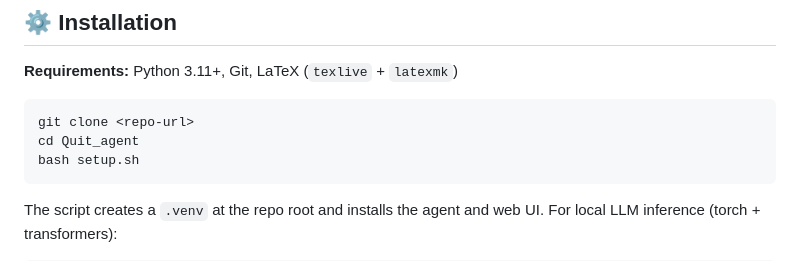
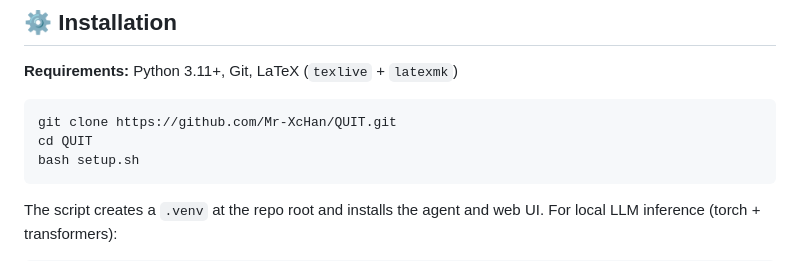
Before and after one commit to Mr-XcHan/QUIT, a Markdown page: README.md, the part around the change. GitHub-like rendering.

Commit message:
fix: update clone URL to actual repository

````diff
--- a/README.md
+++ b/README.md
@@ -59,8 +59,8 @@ All coordination happens through named artifact files on disk — no agent share
 **Requirements:** Python 3.11+, Git, LaTeX (`texlive` + `latexmk`)
 
 ```bash
-git clone <repo-url>
-cd Quit_agent
+git clone https://github.com/Mr-XcHan/QUIT.git
+cd QUIT
 bash setup.sh
 ```
 
````
